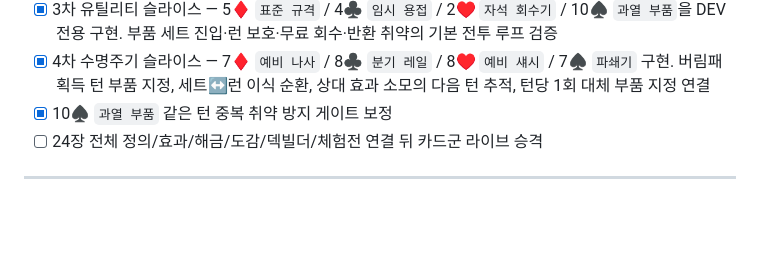
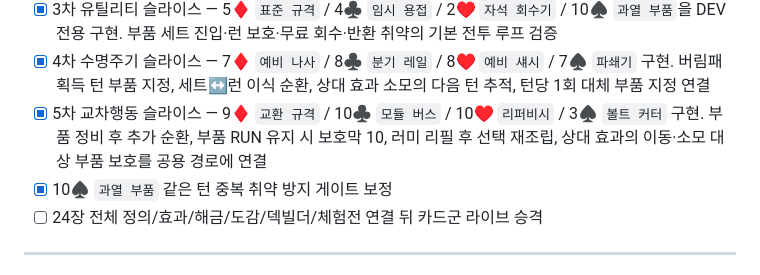
Before and after one commit to EpicenterGUY/rummy-dual, a Markdown page: docs/THEME_GROUPS.md, the part around the change. GitHub-like rendering; blank space fills up the shorter version.

Commit message:
docs: lock SCRAP-SHIFT wave5 behavior

```diff
--- a/docs/THEME_GROUPS.md
+++ b/docs/THEME_GROUPS.md
@@ -440,6 +440,7 @@ Updated: 2026-09-01
 - [x] 패순환 개인 덱 진입 시 부품 표식 해제 누락 경로 보정
 - [x] 3차 유틸리티 슬라이스 — 5♦ `표준 규격` / 4♣ `임시 용접` / 2♥ `자석 회수기` / 10♠ `과열 부품`을 DEV 전용 구현. 부품 세트 진입·런 보호·무료 회수·반환 취약의 기본 전투 루프 검증
 - [x] 4차 수명주기 슬라이스 — 7♦ `예비 나사` / 8♣ `분기 레일` / 8♥ `예비 섀시` / 7♠ `파쇄기` 구현. 버림패 획득 턴 부품 지정, 세트↔런 이식 순환, 상대 효과 소모의 다음 턴 추적, 턴당 1회 대체 부품 지정 연결
+- [x] 5차 교차행동 슬라이스 — 9♦ `교환 규격` / 10♣ `모듈 버스` / 10♥ `리퍼비시` / 3♠ `볼트 커터` 구현. 부품 정비 후 추가 순환, 부품 RUN 유지 시 보호막 10, 러미 리필 후 선택 재조립, 상대 효과의 이동·소모 대상 부품 보호를 공용 경로에 연결
 - [x] 10♠ `과열 부품` 같은 턴 중복 취약 방지 게이트 보정
 - [ ] 24장 전체 정의/효과/해금/도감/덱빌더/체험전 연결 뒤 카드군 라이브 승격
 
```
